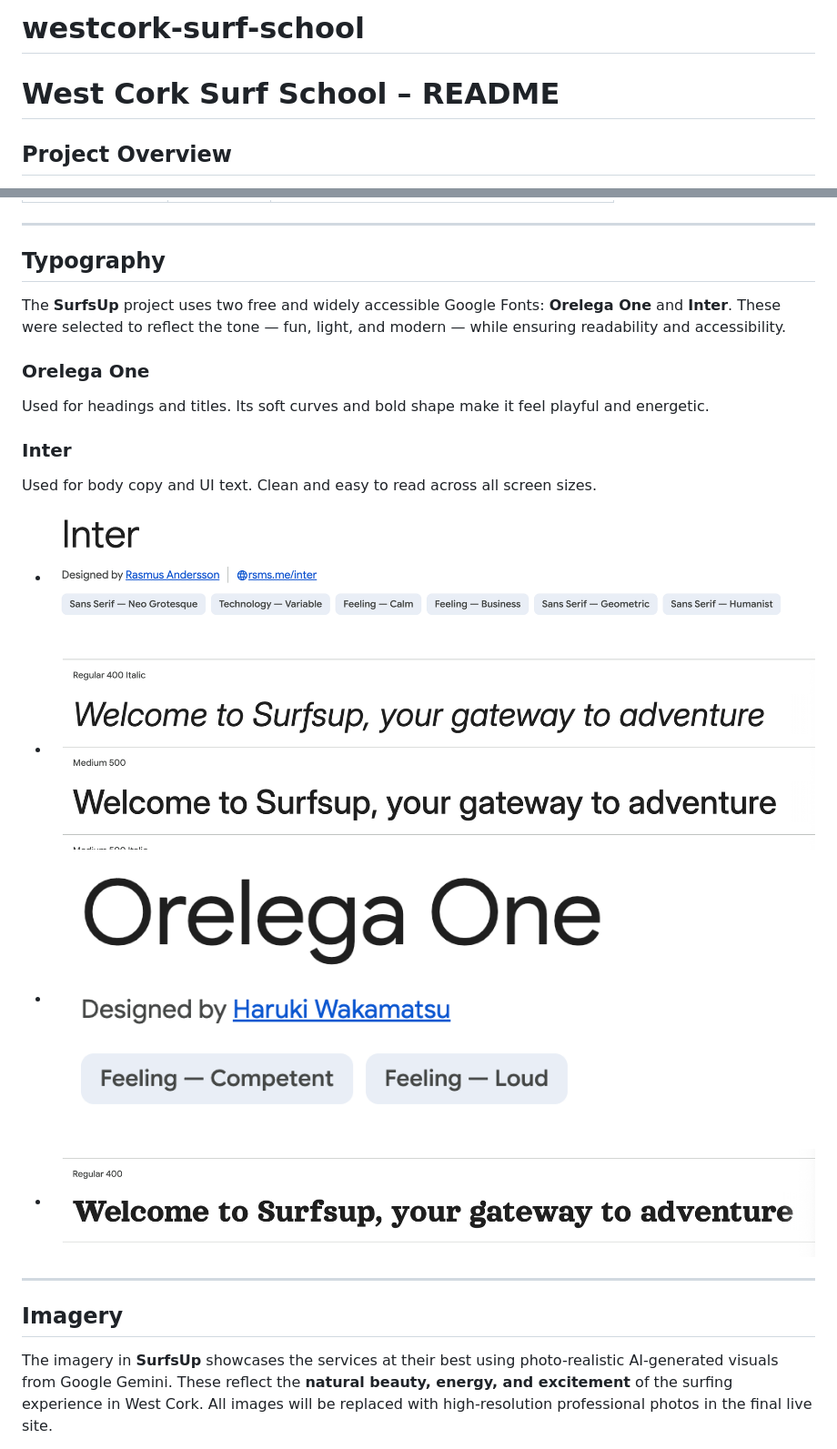
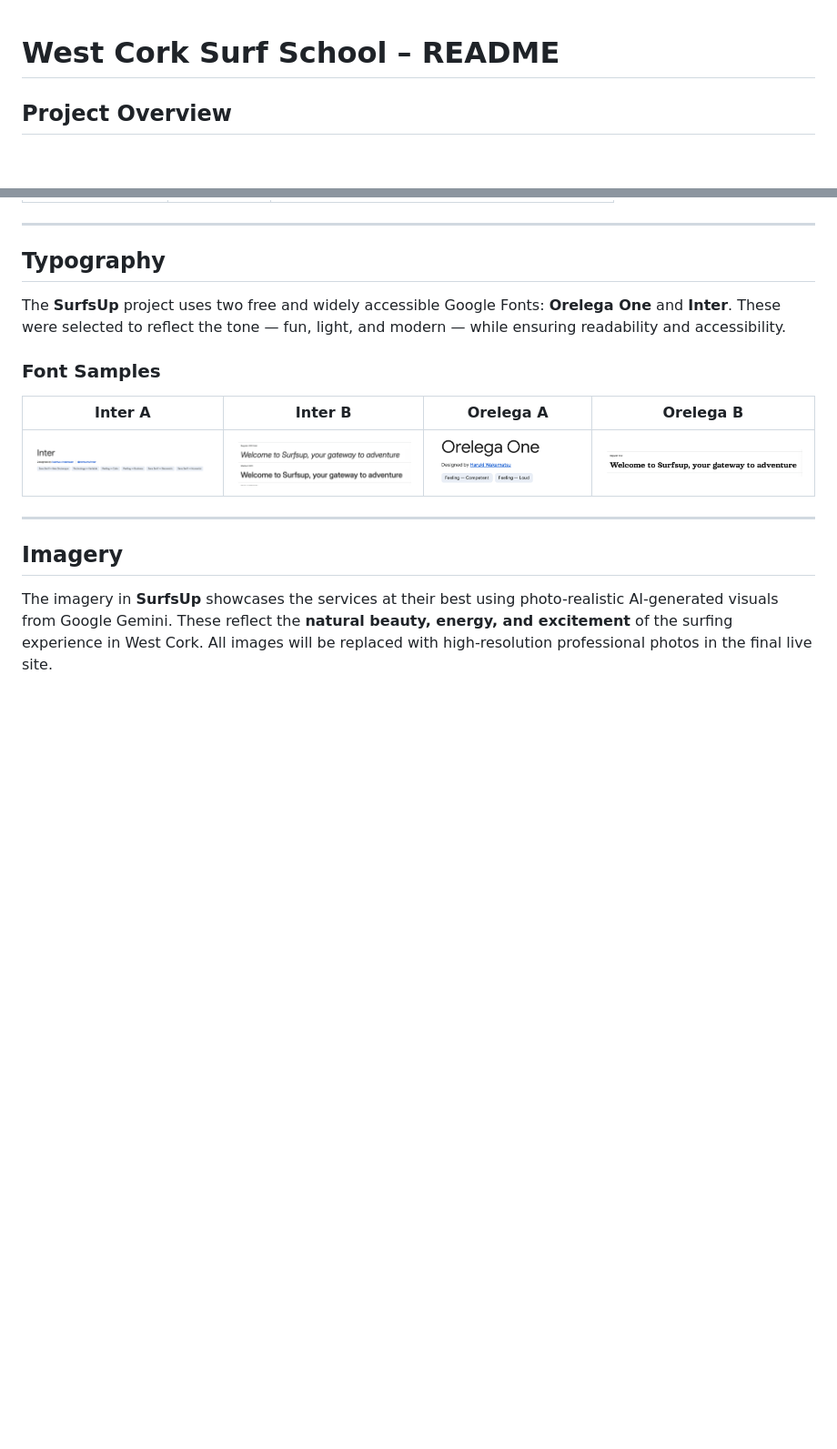
Before and after one commit to daswinkelmann/westcork-surf-school, a Markdown page: README.md, 2 parts joined by grey strips. Shown: that part at 91% size. GitHub-like rendering; blank space fills up the shorter version.

Commit message:
Refactor README for better structure and clarity
Updated README to improve formatting and organization of wireframes, typography, imagery, and testing sections.

```diff
--- a/README.md
+++ b/README.md
@@ -1,4 +1,3 @@
-# westcork-surf-school
 # West Cork Surf School – README
 
 ## Project Overview
@@ -92,16 +92,11 @@ The primary colours take inspiration directly from the ocean, offering a mix of
 
 The **SurfsUp** project uses two free and widely accessible Google Fonts: **Orelega One** and **Inter**. These were selected to reflect the tone — fun, light, and modern — while ensuring readability and accessibility.
 
-### Orelega One
-Used for headings and titles. Its soft curves and bold shape make it feel playful and energetic.
+### Font Samples
 
-### Inter
-Used for body copy and UI text. Clean and easy to read across all screen sizes.
-
-- ![Inter A](images/inter_A.png)
-- ![Inter B](images/inter_B.png)
-- ![Orelega A](images/orelega_A.png)
-- ![Orelega B](images/orelega_B.png)
+| Inter A | Inter B | Orelega A | Orelega B |
+|---------|---------|-----------|-----------|
+| ![Inter A](images/inter_A.png) | ![Inter B](images/inter_B.png) | ![Orelega A](images/orelega_A.png) | ![Orelega B](images/orelega_B.png) |
 
 ---
 
```
Also changed, not shown: other parts of README.md (+30 -30 lines).
